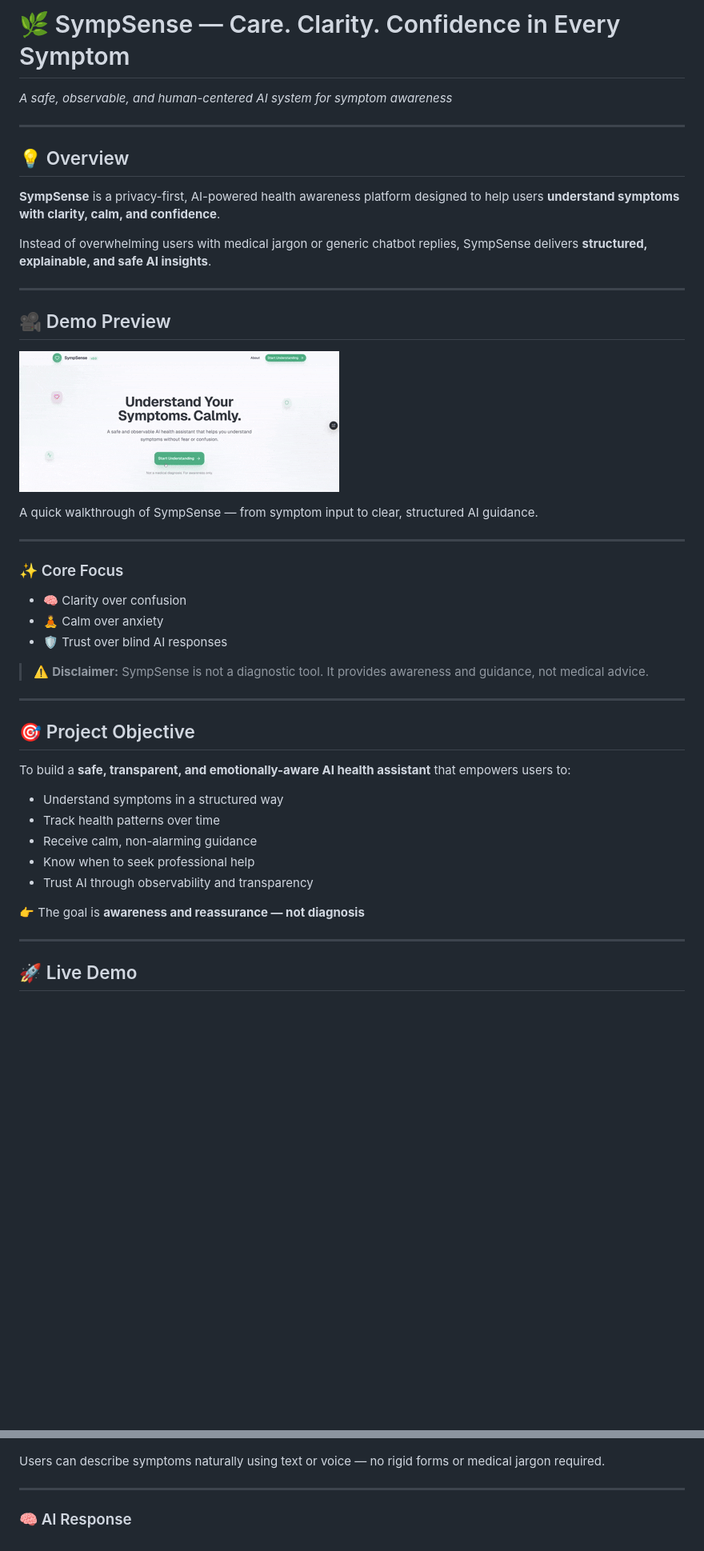
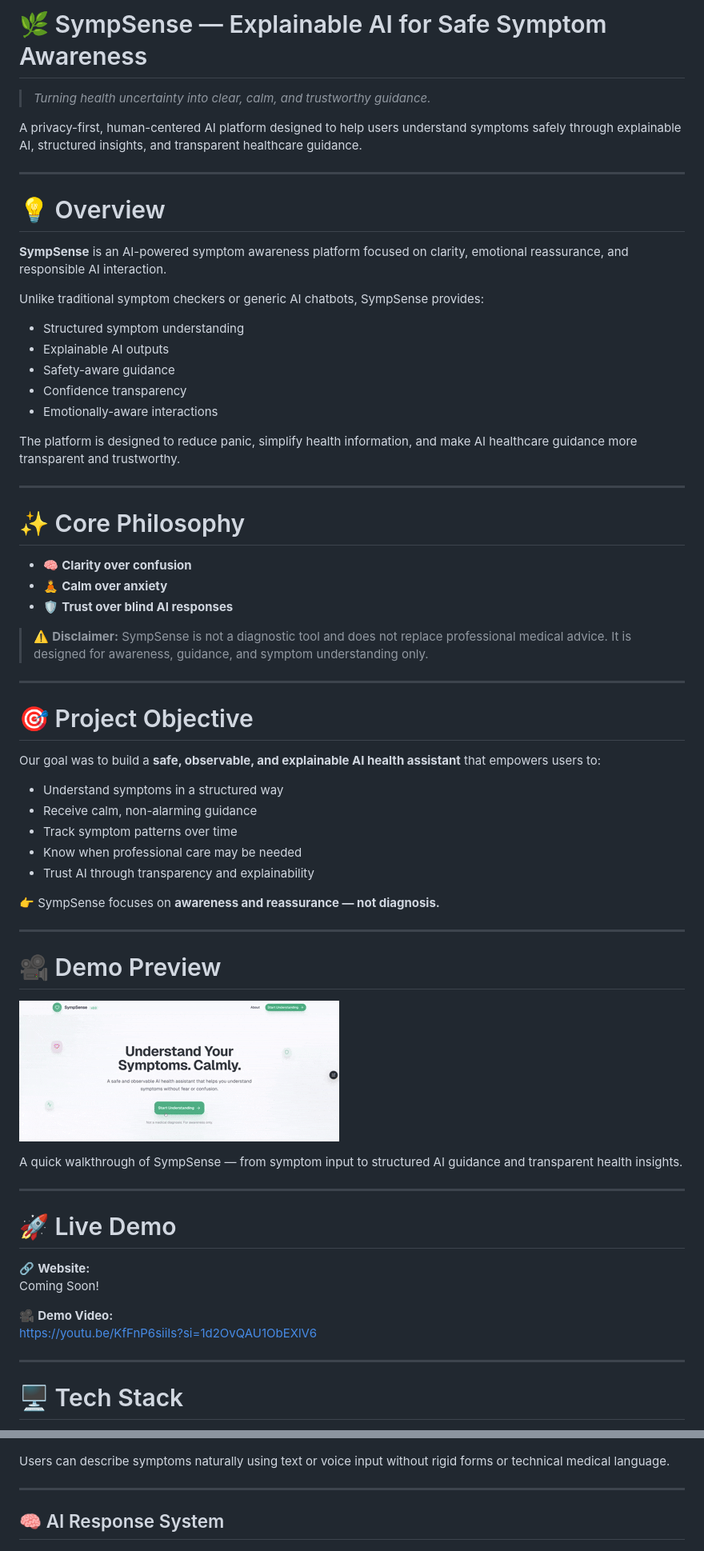
Before and after one commit to Aadya2901/symp-sense, a Markdown page: README.md, 2 parts joined by grey strips. Shown at 80% size. Drawn GitHub-style; blank space fills up the shorter version.

```diff
--- a/README.md
+++ b/README.md
@@ -1,47 +1,68 @@
-# 🌿 SympSense — Care. Clarity. Confidence in Every Symptom
+# 🌿 SympSense — Explainable AI for Safe Symptom Awareness
 
-*A safe, observable, and human-centered AI system for symptom awareness*
+> *Turning health uncertainty into clear, calm, and trustworthy guidance.*
+
+A privacy-first, human-centered AI platform designed to help users understand symptoms safely through explainable AI, structured insights, and transparent healthcare guidance.
 
 ---
 
-## 💡 Overview
+# 💡 Overview
 
-**SympSense** is a privacy-first, AI-powered health awareness platform designed to help users **understand symptoms with clarity, calm, and confidence**.
+**SympSense** is an AI-powered symptom awareness platform focused on clarity, emotional reassurance, and responsible AI interaction.
 
-Instead of overwhelming users with medical jargon or generic chatbot replies, SympSense delivers **structured, explainable, and safe AI insights**.
+Unlike traditional symptom checkers or generic AI chatbots, SympSense provides:
+
+- Structured symptom understanding
+- Explainable AI outputs
+- Safety-aware guidance
+- Confidence transparency
+- Emotionally-aware interactions
+
+The platform is designed to reduce panic, simplify health information, and make AI healthcare guidance more transparent and trustworthy.
 
 ---
 
-## 🎥 Demo Preview
+# ✨ Core Philosophy
+
+- 🧠 **Clarity over confusion**
+- 🧘 **Calm over anxiety**
+- 🛡️ **Trust over blind AI responses**
+
+> ⚠️ **Disclaimer:** SympSense is not a diagnostic tool and does not replace professional medical advice. It is designed for awareness, guidance, and symptom understanding only.
+
+---
+
+# 🎯 Project Objective
+
+Our goal was to build a **safe, observable, and explainable AI health assistant** that empowers users to:
+
+- Understand symptoms in a structured way
+- Receive calm, non-alarming guidance
+- Track symptom patterns over time
+- Know when professional care may be needed
+- Trust AI through transparency and explainability
+
+👉 SympSense focuses on **awareness and reassurance — not diagnosis.**
+
+---
+
+# 🎥 Demo Preview
 
 ![SympSense Demo](screenshots/demo.gif)
 
-A quick walkthrough of SympSense — from symptom input to clear, structured AI guidance.
-
----
-### ✨ Core Focus
-
-- 🧠 Clarity over confusion
-- 🧘 Calm over anxiety
-- 🛡️ Trust over blind AI responses
-
-> ⚠️ **Disclaimer:** SympSense is not a diagnostic tool. It provides awareness and guidance, not medical advice.
+A quick walkthrough of SympSense — from symptom input to structured AI guidance and transparent health insights.
 
 ---
 
-## 🎯 Project Objective
+# 🚀 Live Demo
 
-To build a **safe, transparent, and emotionally-aware AI health assistant** that empowers users to:
+🔗 **Website:**
+Coming Soon!
 
-- Understand symptoms in a structured way
-- Track health patterns over time
-- Receive calm, non-alarming guidance
-- Know when to seek professional help
-- Trust AI through observability and transparency
-
-👉 The goal is **awareness and reassurance — not diagnosis**
+🎥 **Demo Video:**
+https://youtu.be/KfFnP6siiIs?si=1d2OvQAU1ObEXlV6
 
 ---
 
-## 🚀 Live Demo
+# 🖥️ Tech Stack
 
@@ -153,11 +229,11 @@ A simple, intuitive 3-step flow:
 
 ![Symptom Input](screenshots/chat-input.png)
 
-Users can describe symptoms naturally using text or voice — no rigid forms or medical jargon required.
+Users can describe symptoms naturally using text or voice input without rigid forms or technical medical language.
 
 ---
 
-### 🧠 AI Response
+## 🧠 AI Response System
 
 ![AI Response](screenshots/ai-response.png)
 
```
Also changed, not shown: other parts of README.md (+199 -120 lines).
